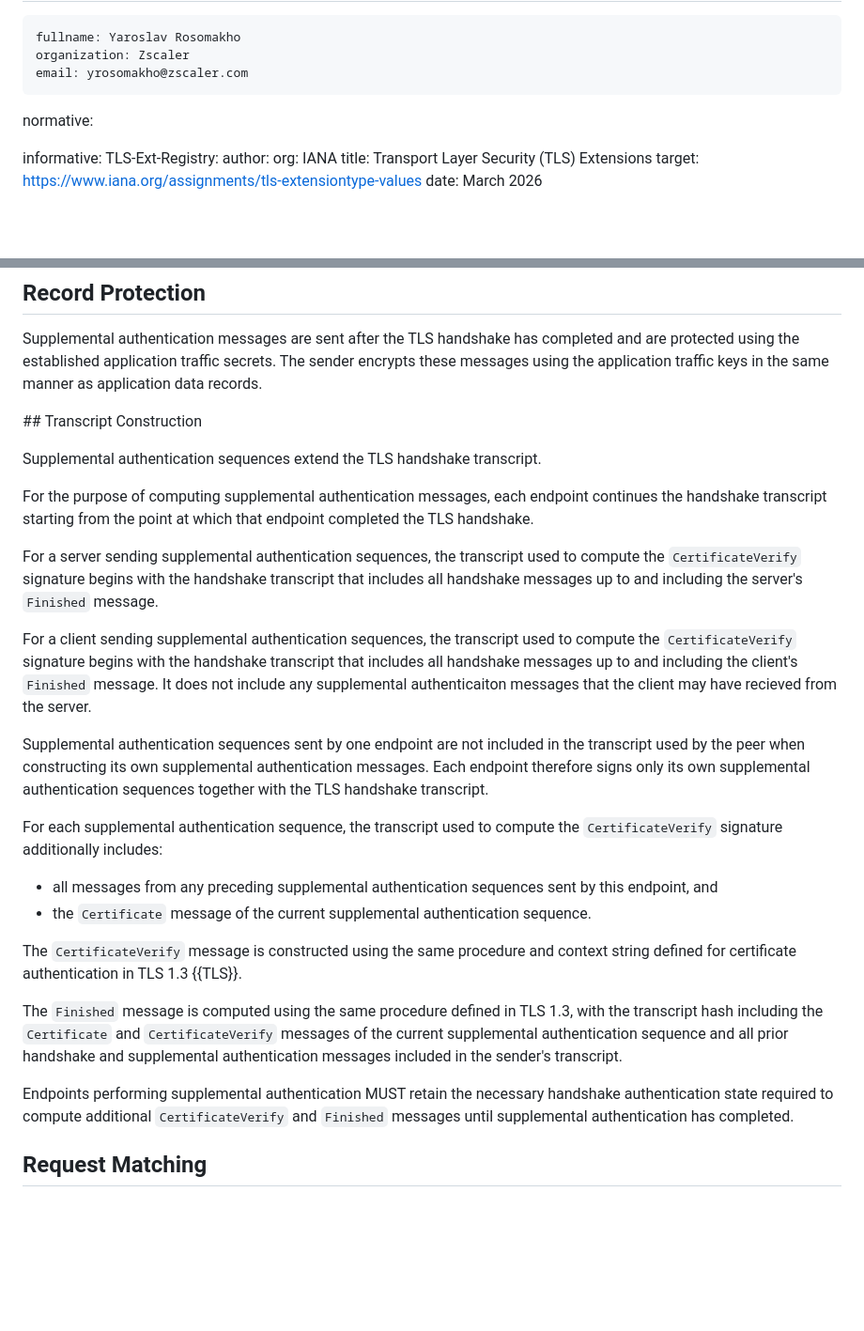
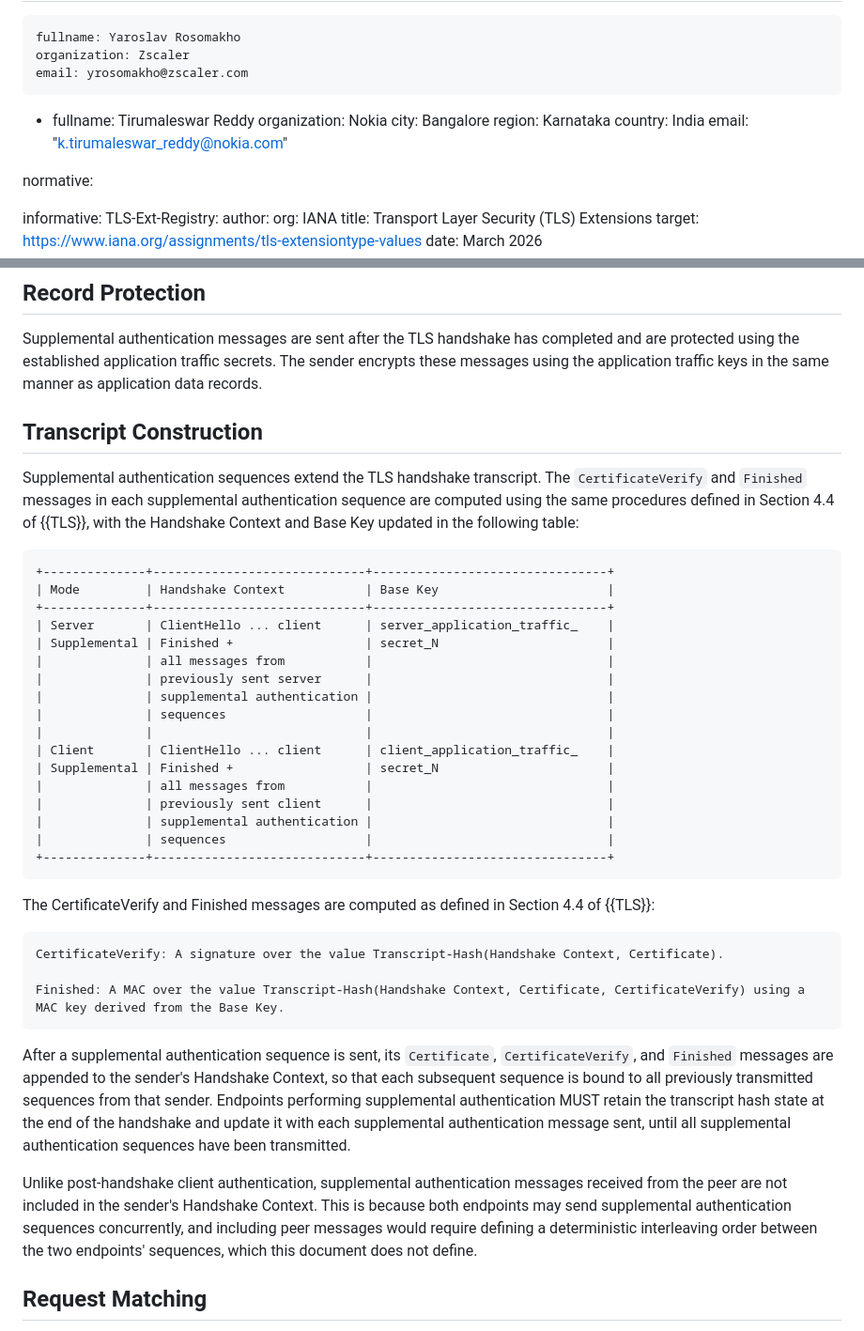
Before and after one commit to yaroslavros/tls-supplemental-auth, a Markdown page: draft-rosomakho-tls-supplemental-auth.md, 2 parts joined by grey strips. Shown at 94% size. Rendered like a GitHub page; blank space fills up the shorter version.

Commit message:
Update to Transcript Construction
Address issues https://github.com/yaroslavros/tls-supplemental-auth/issues/1 and https://github.com/yaroslavros/tls-supplemental-auth/issues/2

```diff
--- a/draft-rosomakho-tls-supplemental-auth.md
+++ b/draft-rosomakho-tls-supplemental-auth.md
@@ -28,6 +28,13 @@ author:
     fullname: Yaroslav Rosomakho
     organization: Zscaler
     email: yrosomakho@zscaler.com
+ -
+    fullname: Tirumaleswar Reddy
+    organization: Nokia
+    city: Bangalore
+    region: Karnataka
+    country: India
+    email: "k.tirumaleswar_reddy@nokia.com"
 
 normative:
 
@@ -256,28 +263,50 @@ These messages use the same structure and processing rules as the corresponding
 
 Supplemental authentication messages are sent after the TLS handshake has completed and are protected using the established application traffic secrets. The sender encrypts these messages using the application traffic keys in the same manner as application data records.
 
-## Transcript Construction
+## Transcript Construction
 
-Supplemental authentication sequences extend the TLS handshake transcript.
+Supplemental authentication sequences extend the TLS handshake transcript. The `CertificateVerify` and `Finished` messages in each supplemental authentication
+sequence are computed using the same procedures defined in Section 4.4 of {{TLS}}, with
+the Handshake Context and Base Key updated in the following table:
 
-For the purpose of computing supplemental authentication messages, each endpoint continues the handshake transcript starting from the point at which that endpoint completed the TLS handshake.
+~~~
++--------------+-----------------------------+--------------------------------+
+| Mode         | Handshake Context           | Base Key                       |
++--------------+-----------------------------+--------------------------------+
+| Server       | ClientHello ... client      | server_application_traffic_    |
+| Supplemental | Finished +                  | secret_N                       |
+|              | all messages from           |                                |
+|              | previously sent server      |                                |
+|              | supplemental authentication |                                |
+|              | sequences                   |                                |
+|              |                             |                                |
+| Client       | ClientHello ... client      | client_application_traffic_    |
+| Supplemental | Finished +                  | secret_N                       |
+|              | all messages from           |                                |
+|              | previously sent client      |                                |
+|              | supplemental authentication |                                |
+|              | sequences                   |                                |
++--------------+-----------------------------+--------------------------------+
+~~~
 
-For a server sending supplemental authentication sequences, the transcript used to compute the `CertificateVerify` signature begins with the handshake transcript that includes all handshake messages up to and including the server's `Finished` message.
+The CertificateVerify and Finished messages are computed as defined in Section 4.4 of {{TLS}}:
 
-For a client sending supplemental authentication sequences, the transcript used to compute the `CertificateVerify` signature begins with the handshake transcript that includes all handshake messages up to and including the client's `Finished` message. It does not include any supplemental authenticaiton messages that the client may have recieved from the server.
+~~~
+CertificateVerify: A signature over the value Transcript-Hash(Handshake Context, Certificate).
 
-Supplemental authentication sequences sent by one endpoint are not included in the transcript used by the peer when constructing its own supplemental authentication messages. Each endpoint therefore signs only its own supplemental authentication sequences together with the TLS handshake transcript.
+Finished: A MAC over the value Transcript-Hash(Handshake Context, Certificate, CertificateVerify) using a MAC key derived from the Base Key.
+~~~
 
-For each supplemental authentication sequence, the transcript used to compute the `CertificateVerify` signature additionally includes:
+After a supplemental authentication sequence is sent, its `Certificate`,
+`CertificateVerify`, and `Finished` messages are appended to the sender's Handshake
+Context, so that each subsequent sequence is bound to all previously transmitted
+sequences from that sender. Endpoints performing supplemental authentication MUST retain the transcript hash state at the end of the handshake and update it with each supplemental authentication message sent, until all supplemental authentication sequences have been transmitted.
 
-* all messages from any preceding supplemental authentication sequences sent by this endpoint, and
-* the `Certificate` message of the current supplemental authentication sequence.
-
-The `CertificateVerify` message is constructed using the same procedure and context string defined for certificate authentication in TLS 1.3 {{TLS}}.
-
-The `Finished` message is computed using the same procedure defined in TLS 1.3, with the transcript hash including the `Certificate` and `CertificateVerify` messages of the current supplemental authentication sequence and all prior handshake and supplemental authentication messages included in the sender's transcript.
-
-Endpoints performing supplemental authentication MUST retain the necessary handshake authentication state required to compute additional `CertificateVerify` and `Finished` messages until supplemental authentication has completed.
+Unlike post-handshake client authentication, supplemental authentication messages
+received from the peer are not included in the sender's Handshake Context. This is
+because both endpoints may send supplemental authentication sequences concurrently, and
+including peer messages would require defining a deterministic interleaving order
+between the two endpoints' sequences, which this document does not define.
 
 ## Request Matching
 
```
